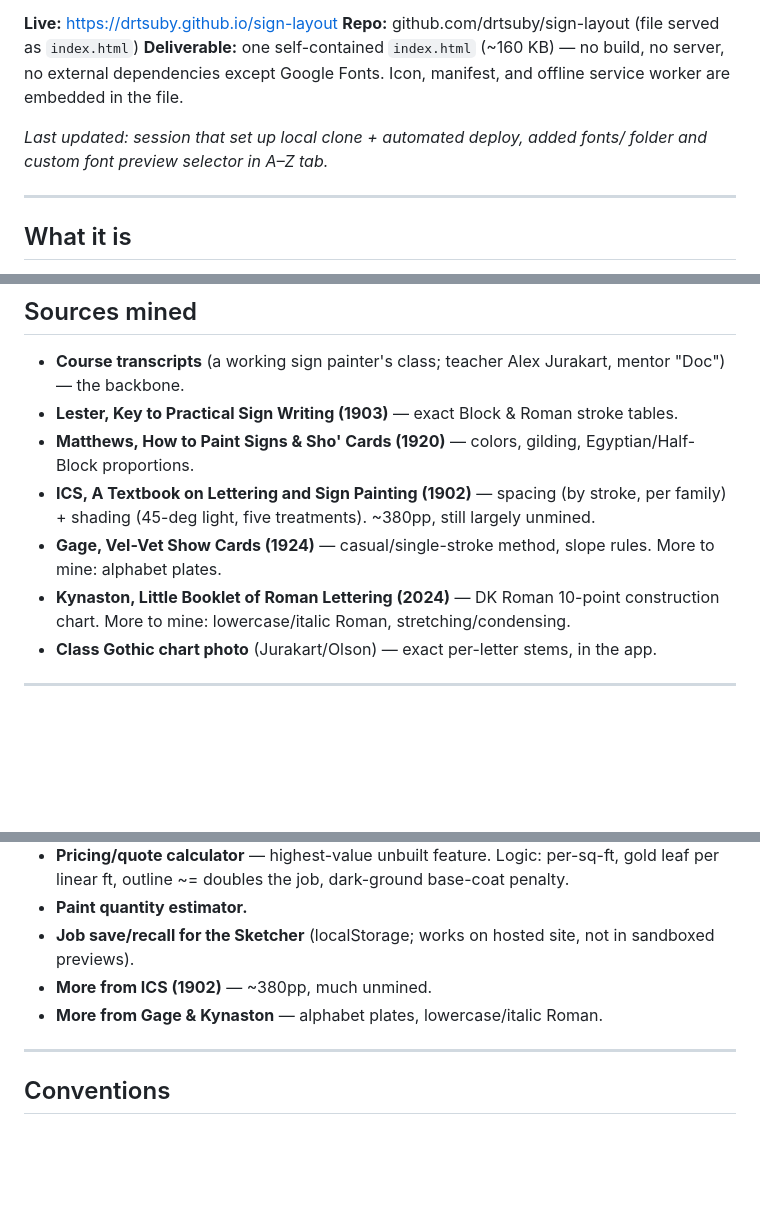
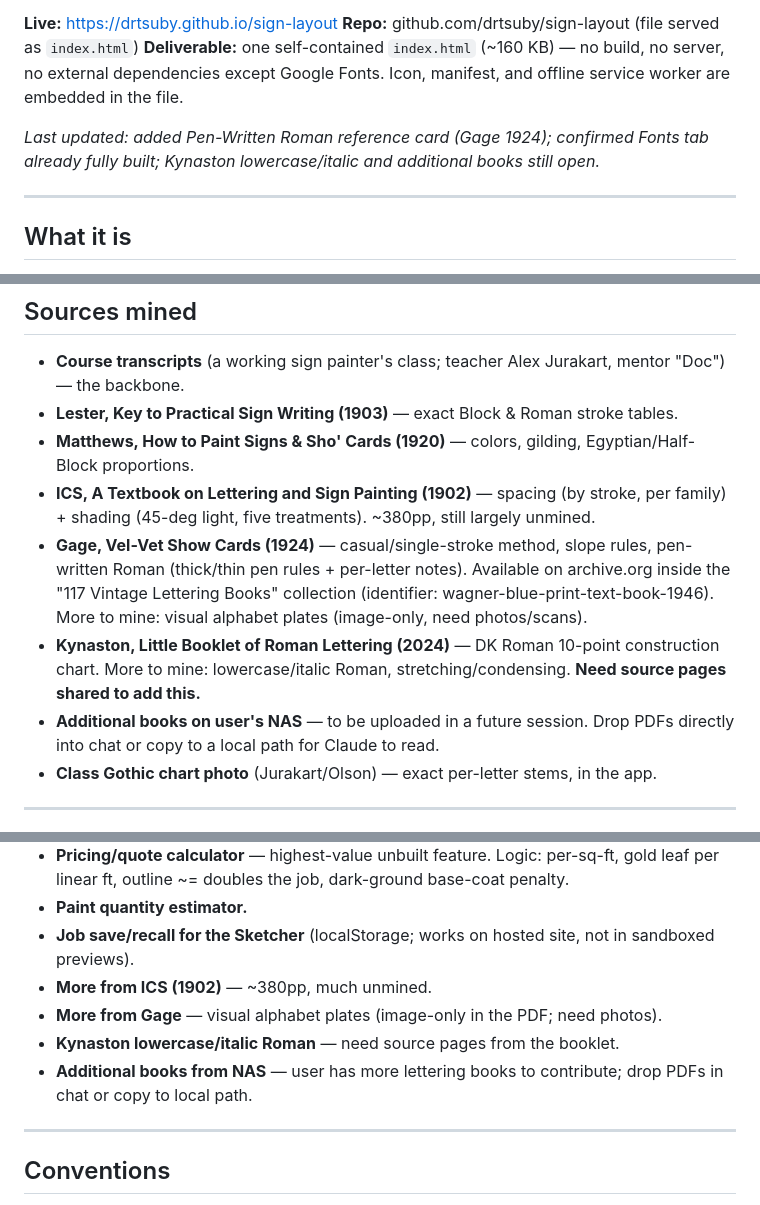
Before and after one commit to drtsuby/sign-layout, a Markdown page: HANDOFF.md, 3 parts joined by grey strips. Drawn GitHub-style; blank space fills up the shorter version.

Commit message:
Update HANDOFF with pen Roman card, NAS books note

```diff
--- a/HANDOFF.md
+++ b/HANDOFF.md
@@ -10,8 +10,8 @@ offline-capable, installable to a home screen.
 no external dependencies except Google Fonts. Icon, manifest, and offline service
 worker are embedded in the file.
 
-_Last updated: session that set up local clone + automated deploy, added fonts/
-folder and custom font preview selector in A–Z tab._
+_Last updated: added Pen-Written Roman reference card (Gage 1924); confirmed Fonts
+tab already fully built; Kynaston lowercase/italic and additional books still open._
 
 ---
 
@@ -111,10 +112,16 @@ gilding checklist (Matthews), safety.
   Egyptian/Half-Block proportions.
 - **ICS, A Textbook on Lettering and Sign Painting (1902)** — spacing (by stroke,
   per family) + shading (45-deg light, five treatments). ~380pp, still largely unmined.
-- **Gage, Vel-Vet Show Cards (1924)** — casual/single-stroke method, slope rules.
-  More to mine: alphabet plates.
+- **Gage, Vel-Vet Show Cards (1924)** — casual/single-stroke method, slope rules,
+  pen-written Roman (thick/thin pen rules + per-letter notes). Available on
+  archive.org inside the "117 Vintage Lettering Books" collection
+  (identifier: wagner-blue-print-text-book-1946). More to mine: visual alphabet plates
+  (image-only, need photos/scans).
 - **Kynaston, Little Booklet of Roman Lettering (2024)** — DK Roman 10-point
   construction chart. More to mine: lowercase/italic Roman, stretching/condensing.
+  **Need source pages shared to add this.**
+- **Additional books on user's NAS** — to be uploaded in a future session. Drop PDFs
+  directly into chat or copy to a local path for Claude to read.
 - **Class Gothic chart photo** (Jurakart/Olson) — exact per-letter stems, in the app.
 
 ---
@@ -172,7 +179,10 @@ ink metrics in a live browser DOM.
 - **Job save/recall for the Sketcher** (localStorage; works on hosted site, not in
   sandboxed previews).
 - **More from ICS (1902)** — ~380pp, much unmined.
-- **More from Gage & Kynaston** — alphabet plates, lowercase/italic Roman.
+- **More from Gage** — visual alphabet plates (image-only in the PDF; need photos).
+- **Kynaston lowercase/italic Roman** — need source pages from the booklet.
+- **Additional books from NAS** — user has more lettering books to contribute;
+  drop PDFs in chat or copy to local path.
 
 ---
 
```
Also changed, not shown: other parts of HANDOFF.md (+2 -1 lines).
